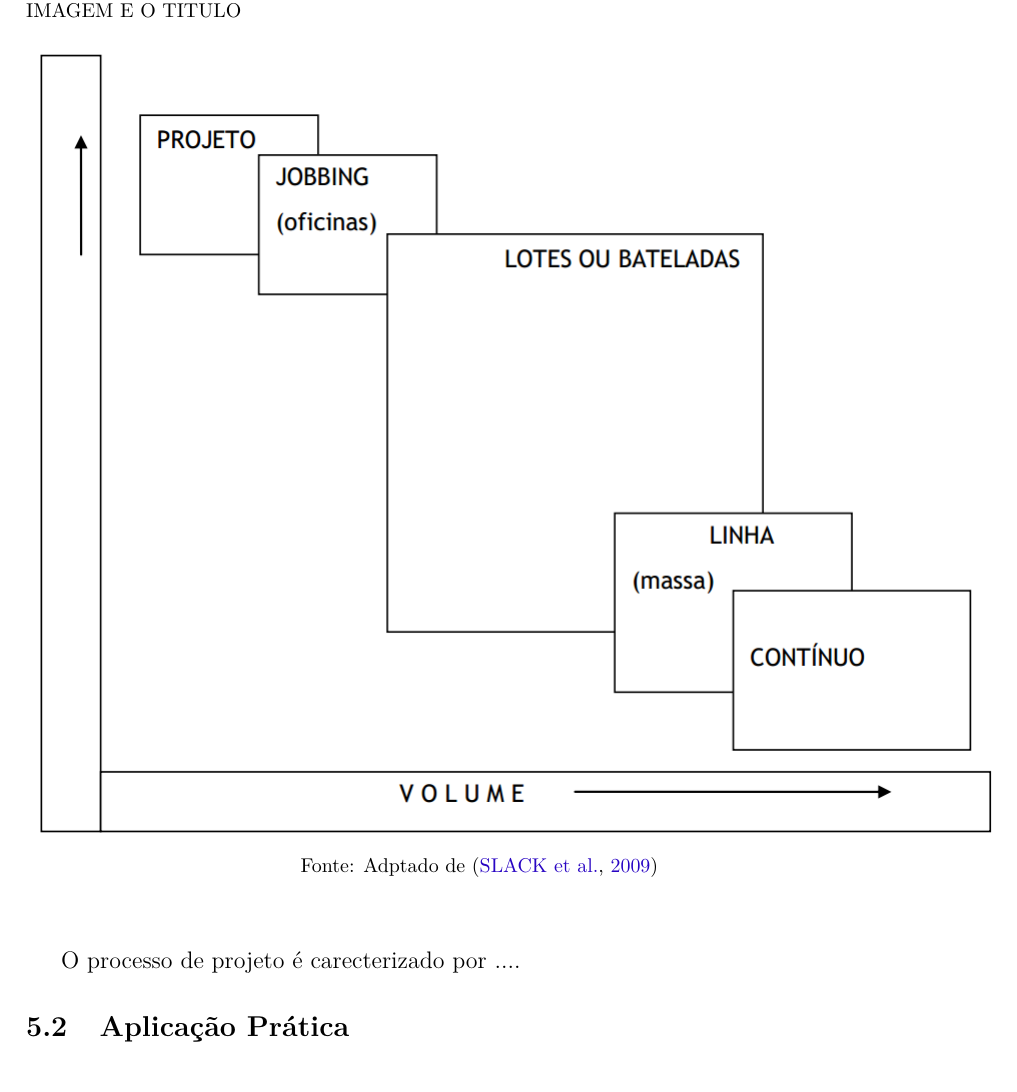
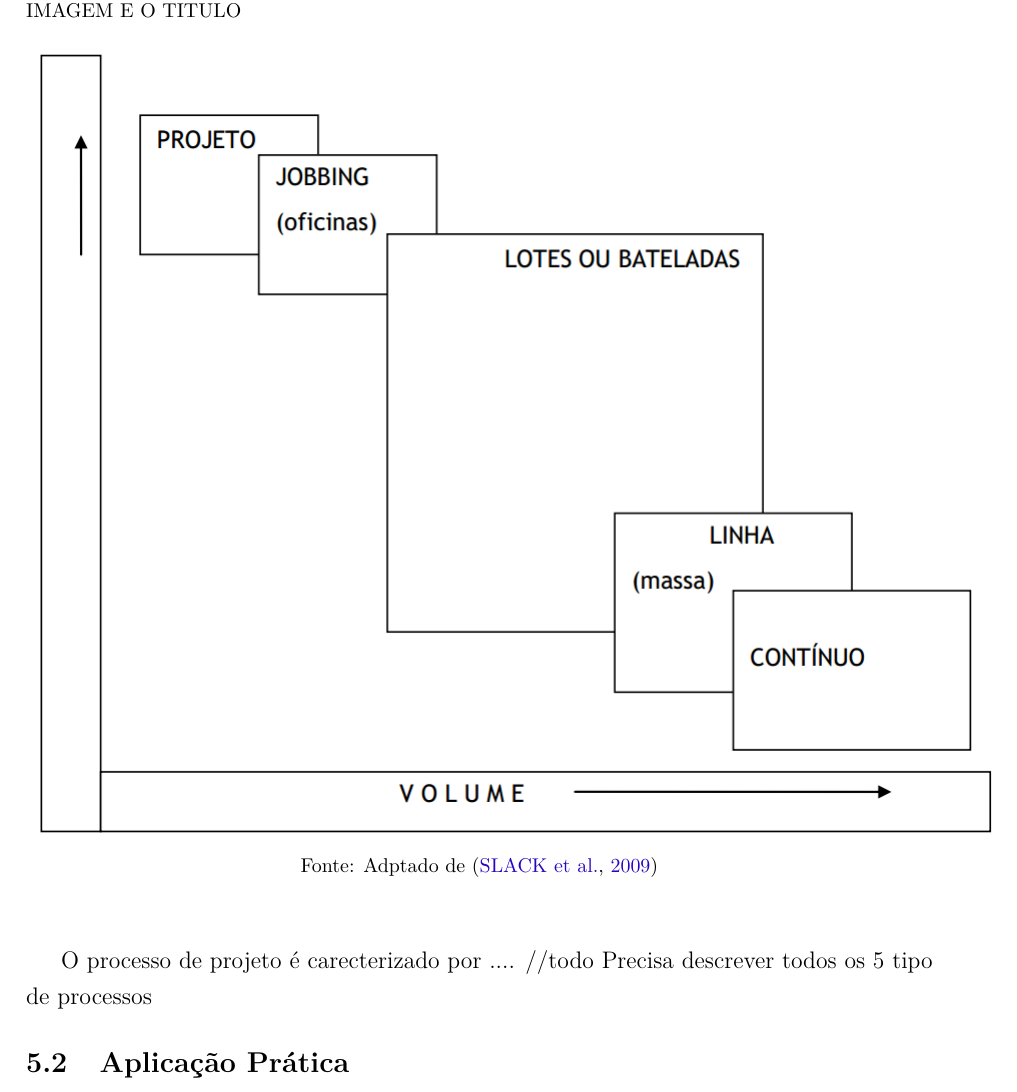
Before and after one commit to JessMotta/report_production_systems, a LaTeX thesis (report_production_systems.tex, which reads sections/05tipodeprocessodeproducao.tex): part of page 14 of 39, cut so that both start at the same text. Compiled offline with pdfLaTeX.

Commit message:
add coment

```diff
--- a/sections/05tipodeprocessodeproducao.tex
+++ b/sections/05tipodeprocessodeproducao.tex
@@ -17,7 +17,7 @@ A figura \ref{fig:tipos_de_processo_de_producao} nos mostra como os cinco tipos
   \label{fig:tipos_de_processo_de_producao}
 \end{figure}
 
-O processo de projeto é carecterizado por ....
+O processo de projeto é carecterizado por .... //todo Precisa descrever todos os 5 tipo de processos
 
 \section{Aplicação Prática}
 \label{sec:tipos_de_processo_de_producao_aplicacao}
```
